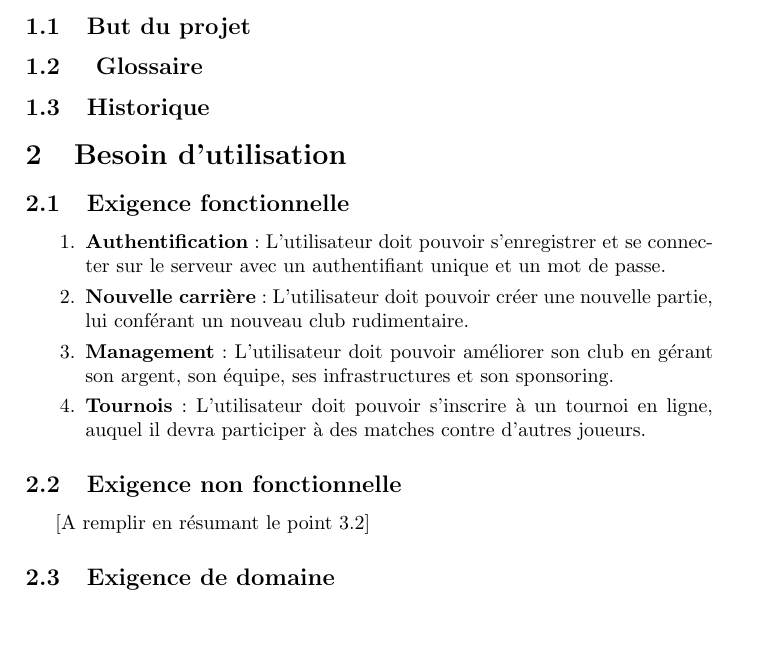
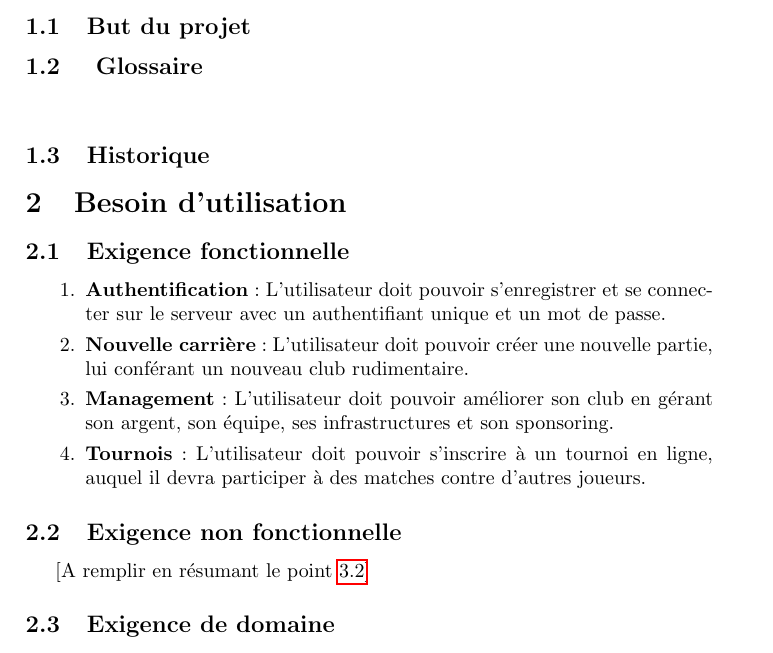
Before and after one commit to C4ptainCrunch/info-f-209, a LaTeX document (srd/srd.tex, which reads srd/glossary.tex): part of page 1 of 3, cut so that both start at the same text, the shorter picture padded with empty space. Compiled offline with pdfLaTeX.

Commit message:
Added glossary option in srd with some entry in glossary.tex.

```diff
--- /dev/null
+++ b/srd/glossary.tex
@@ -0,0 +1,23 @@
+% Glossaire
+\newglossaryentry{joueur}
+{
+    name=joueur,
+    description={Personnage fictif du jeux pouvant faire partie d'une équipe et jouant au quiditch.}
+}
+\newglossaryentry{equipe}
+{
+    name=équipe,
+    description={Elle est composée de 7 \glspl{joueur} (un gardien, un attrapeur, deux batteurs et trois poursuive).}
+}
+\newglossaryentry{manager}
+{
+    name=manager,
+    description={Utilisateur du programme, il possède un \gls{club} et dois faire en sorte que celui-ci gagne de l'argent.}
+}
+\newglossaryentry{club}
+{
+    name=club,
+    description={Infrastructure contenen une \gls{equipe} et des installations (stade, infirmerie, \ldots).}
+}
+
+% Acronymes
--- a/srd/srd.tex
+++ b/srd/srd.tex
@@ -3,6 +3,12 @@
 
 \usepackage[utf8]{inputenc}
 \usepackage[francais]{babel}
+\usepackage{hyperref}
+
+% Glossaire:
+\usepackage[acronym,xindy,toc]{glossaries}
+\makeglossaries
+\include{glossary}
 
 \title{Quiddich live : \\Software requirements document}
 \author{Prénom 1 Nom 1 \and Prénom 2 Nom 2 \and Prénom 3 Nom 3 \and
@@ -17,6 +23,7 @@ Prénom 4 Nom 4 \and Tsotne Shonia \and Nikita Marchant}
 \section{Introduction}
 \subsection{But du projet}
 \subsection{ Glossaire}
+\printglossaries
 \subsection{Historique}
 \section{Besoin d'utilisation}
 \subsection{Exigence fonctionnelle}
```
